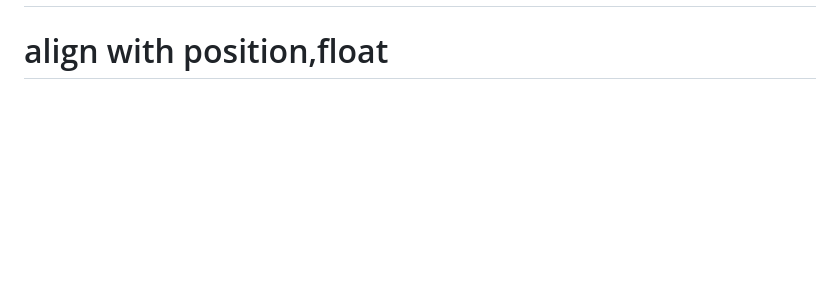
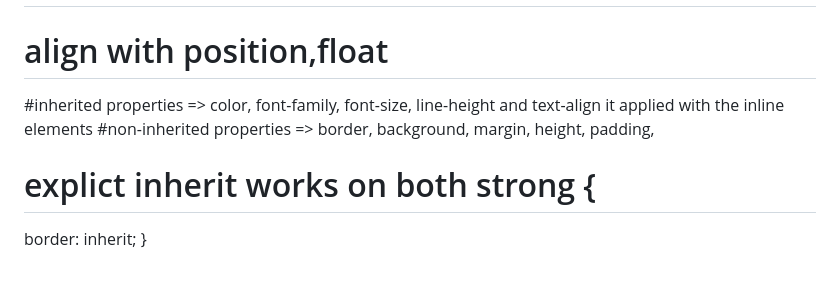
Before and after one commit to satya643/javacription-tutorial, a Markdown page: README.md, the part around the change. Rendered like a GitHub page; blank space fills up the shorter version.

Commit message:
Add notes on inherited and non-inherited properties

```diff
--- a/README.md
+++ b/README.md
@@ -39,3 +39,8 @@
 # center with flex => align elements both horizontally and vertically take justify-content and align-items =  center
 # center align item with grid => place-items:center;
 # align with position,float
+#inherited properties => color, font-family, font-size, line-height and text-align it applied with the inline elements
+#non-inherited properties => border, background, margin, height, padding,
+# explict inherit works on both strong {
+  border: inherit;
+}
```
